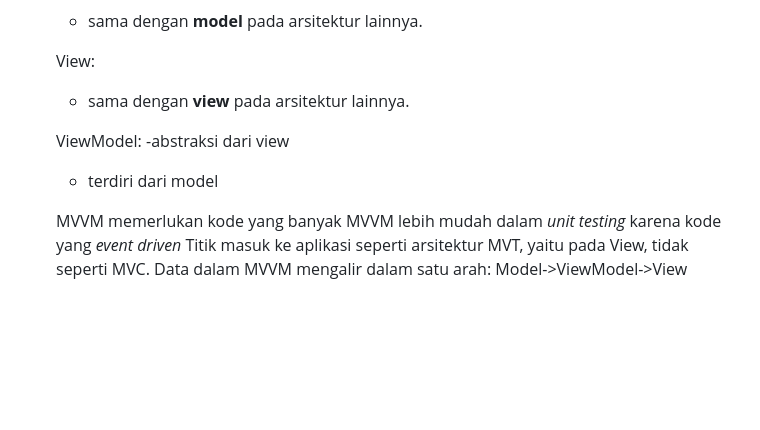
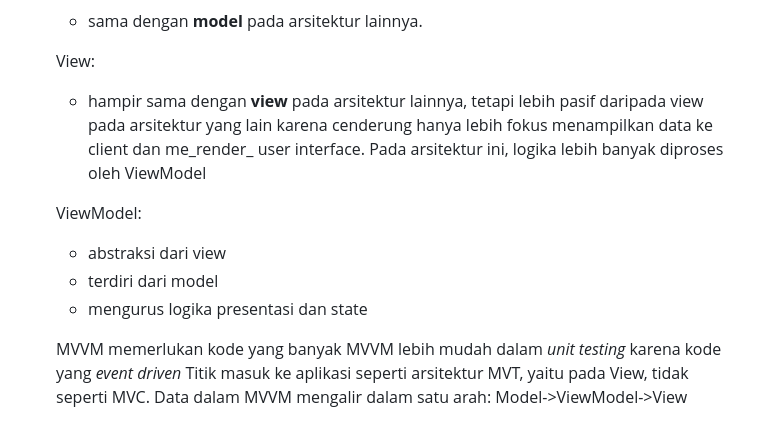
Before and after one commit to sorfeb/hammerspace, a Markdown page: README.md, the part around the change. Rendered like a GitHub page; blank space fills up the shorter version.

Commit message:
Final README.md

```diff
--- a/README.md
+++ b/README.md
@@ -70,11 +70,12 @@ Ya, kita masih dapat membuat aplikasi web berbasis Django tanpa menggunakan virt
     - sama dengan **model** pada arsitektur lainnya.
 
   View:
-    - sama dengan **view** pada arsitektur lainnya.
+    - hampir sama dengan **view** pada arsitektur lainnya, tetapi lebih pasif daripada view pada arsitektur yang lain karena cenderung hanya lebih fokus menampilkan data ke client dan me_render_ user         interface. Pada arsitektur ini, logika lebih banyak diproses oleh ViewModel
 
   ViewModel:
-    -abstraksi dari view
+    - abstraksi dari view
     - terdiri dari model
+    - mengurus logika presentasi dan state
 
   MVVM memerlukan kode yang banyak
   MVVM lebih mudah dalam _unit testing_ karena kode yang _event driven_
```
